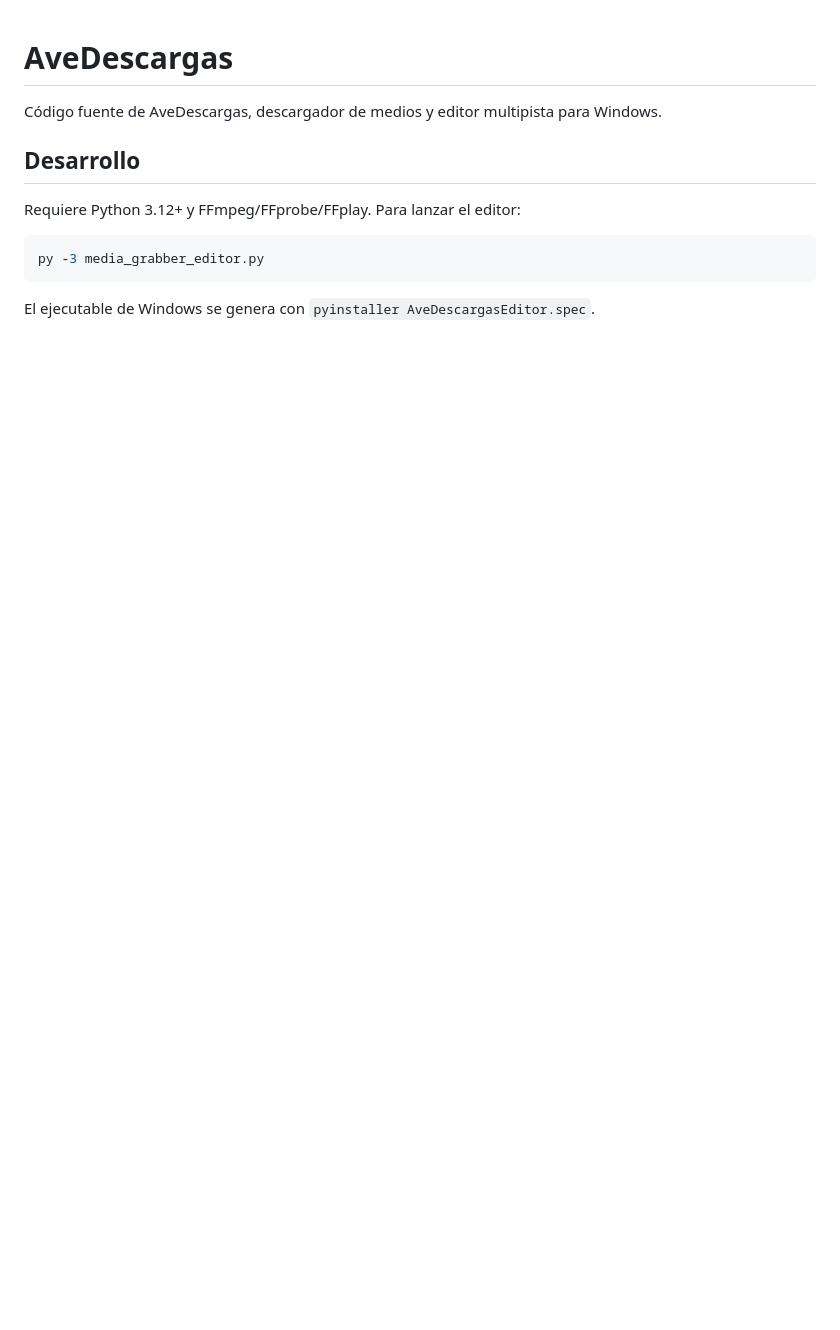
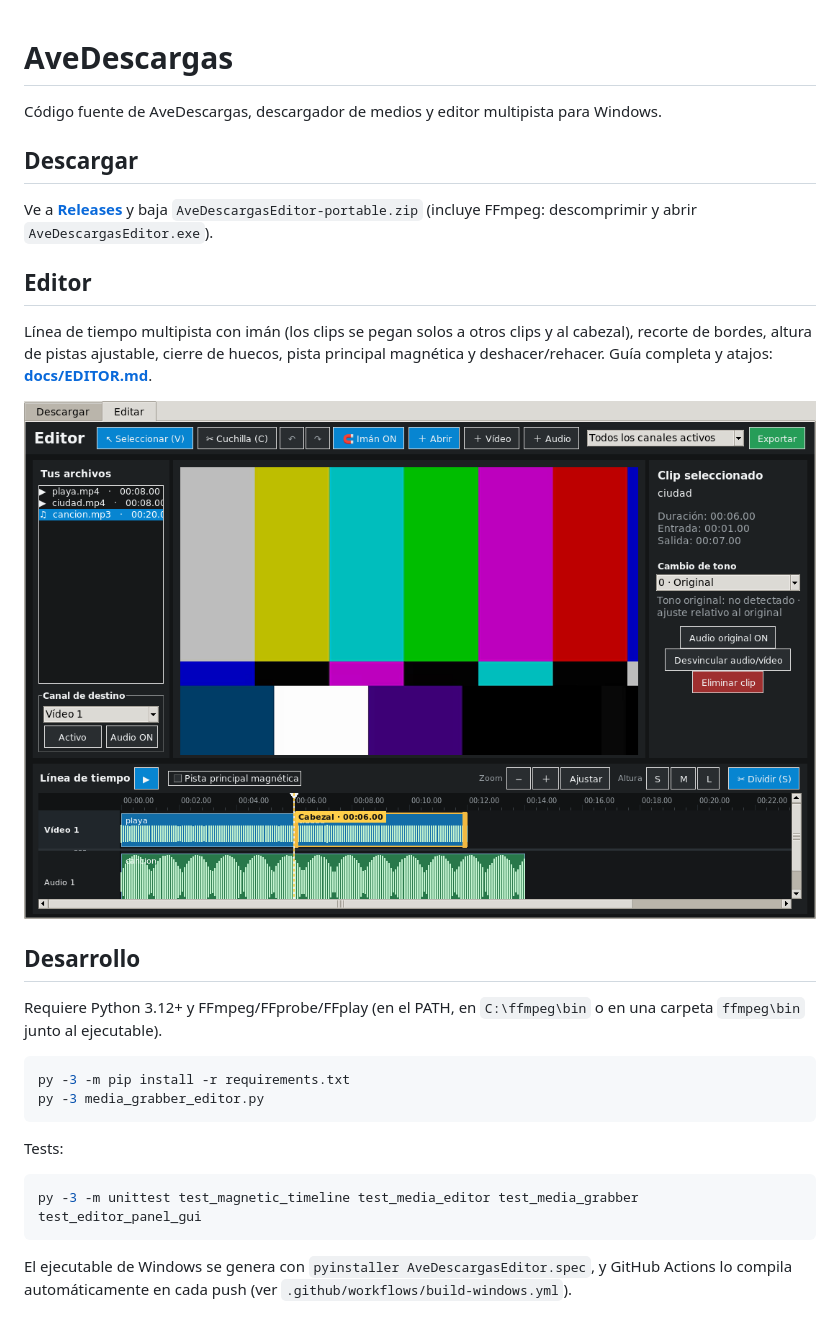
Before and after one commit to Avesthyle/AveDescargas, a Markdown page: README.md, the part around the change. Rendered like a GitHub page; pictures changed too: docs/img/02_iman_guia.png (added); blank space fills up the shorter version.

````diff
--- a/README.md
+++ b/README.md
@@ -2,12 +2,33 @@
 
 Código fuente de AveDescargas, descargador de medios y editor multipista para Windows.
 
+## Descargar
+
+Ve a **[Releases](https://github.com/Avesthyle/AveDescargas/releases)** y baja `AveDescargasEditor-portable.zip`
+(incluye FFmpeg: descomprimir y abrir `AveDescargasEditor.exe`).
+
+## Editor
+
+Línea de tiempo multipista con imán (los clips se pegan solos a otros clips y al cabezal), recorte de bordes,
+altura de pistas ajustable, cierre de huecos, pista principal magnética y deshacer/rehacer.
+Guía completa y atajos: **[docs/EDITOR.md](docs/EDITOR.md)**.
+
+![Editor](docs/img/02_iman_guia.png)
+
 ## Desarrollo
 
-Requiere Python 3.12+ y FFmpeg/FFprobe/FFplay. Para lanzar el editor:
+Requiere Python 3.12+ y FFmpeg/FFprobe/FFplay (en el PATH, en `C:\ffmpeg\bin` o en una carpeta `ffmpeg\bin` junto al ejecutable).
 
 ```powershell
+py -3 -m pip install -r requirements.txt
 py -3 media_grabber_editor.py
 ```
 
-El ejecutable de Windows se genera con `pyinstaller AveDescargasEditor.spec`.
+Tests:
+
+```powershell
+py -3 -m unittest test_magnetic_timeline test_media_editor test_media_grabber test_editor_panel_gui
+```
+
+El ejecutable de Windows se genera con `pyinstaller AveDescargasEditor.spec`, y GitHub Actions lo compila
+automáticamente en cada push (ver `.github/workflows/build-windows.yml`).
````
Also changed, not shown: docs/EDITOR.md (added, +122 -0 lines), docs/RELEASE_NOTES.md (added, +22 -0 lines), assets/mediagrabber-icon.png (added), docs/img/01_editor.png (added), docs/img/04_separador.png (added), 12 other files.
